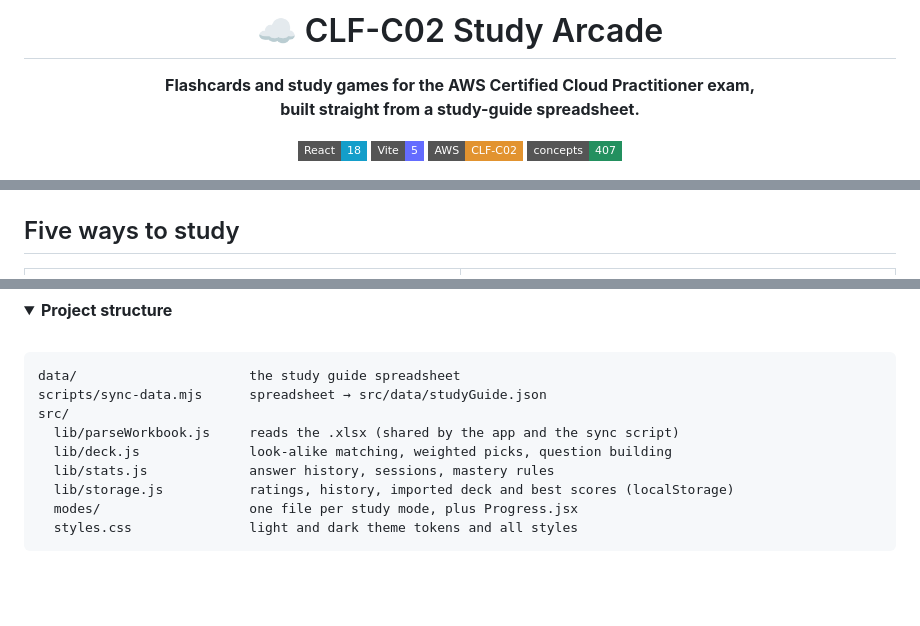
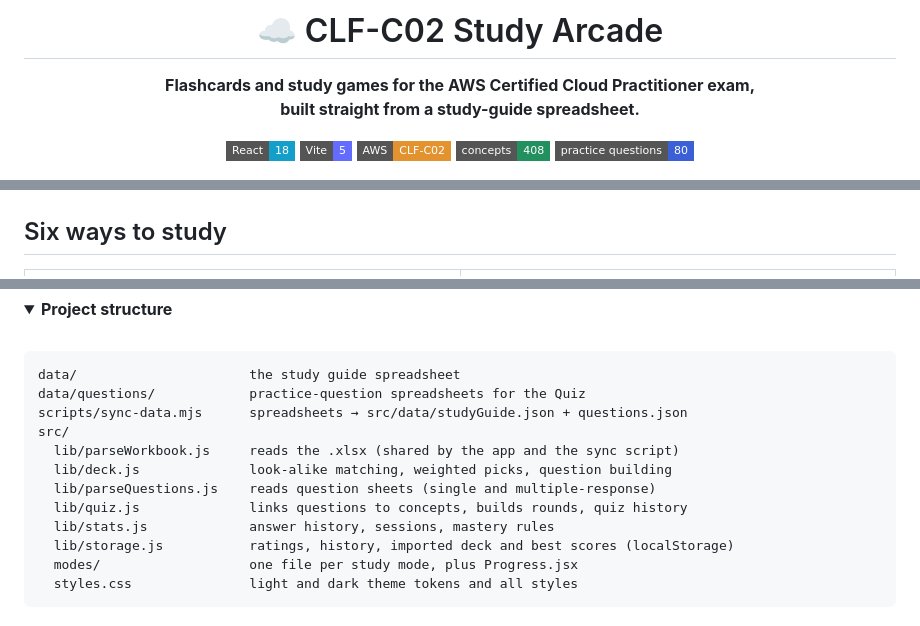
Before and after one commit to SincerelyBrittany/AWSGuide, a Markdown page: README.md, 3 parts joined by grey strips. Rendered like a GitHub page; folded sections open; badges without logos; blank space fills up the shorter version.

````diff
--- a/README.md
+++ b/README.md
@@ -7,7 +7,8 @@
 ![React](https://img.shields.io/badge/React-18-149eca?style=flat-square&logo=react&logoColor=white)
 ![Vite](https://img.shields.io/badge/Vite-5-646cff?style=flat-square&logo=vite&logoColor=white)
 ![Exam](https://img.shields.io/badge/AWS-CLF--C02-e2932f?style=flat-square)
-![Concepts](https://img.shields.io/badge/concepts-407-23905f?style=flat-square)
+![Concepts](https://img.shields.io/badge/concepts-408-23905f?style=flat-square)
+![Questions](https://img.shields.io/badge/practice%20questions-80-3a5fd6?style=flat-square)
 
 <picture>
   <source media="(prefers-color-scheme: dark)" srcset="docs/home-dark.png">
@@ -16,7 +17,7 @@
 
 </div>
 
-## Five ways to study
+## Six ways to study
 
 <table>
   <tr>
@@ -147,10 +178,13 @@ The **Exam Info** sheet sets the domain weights and **Exam Cheat Sheet** adds ex
 
 ```
 data/                      the study guide spreadsheet
-scripts/sync-data.mjs      spreadsheet → src/data/studyGuide.json
+data/questions/            practice-question spreadsheets for the Quiz
+scripts/sync-data.mjs      spreadsheets → src/data/studyGuide.json + questions.json
 src/
   lib/parseWorkbook.js     reads the .xlsx (shared by the app and the sync script)
   lib/deck.js              look-alike matching, weighted picks, question building
+  lib/parseQuestions.js    reads question sheets (single and multiple-response)
+  lib/quiz.js              links questions to concepts, builds rounds, quiz history
   lib/stats.js             answer history, sessions, mastery rules
   lib/storage.js           ratings, history, imported deck and best scores (localStorage)
   modes/                   one file per study mode, plus Progress.jsx
````
Also changed, not shown: other parts of README.md (+32 -2 lines), docs/quiz-dark.png (added), docs/quiz-light.png (added), 17 other files.
